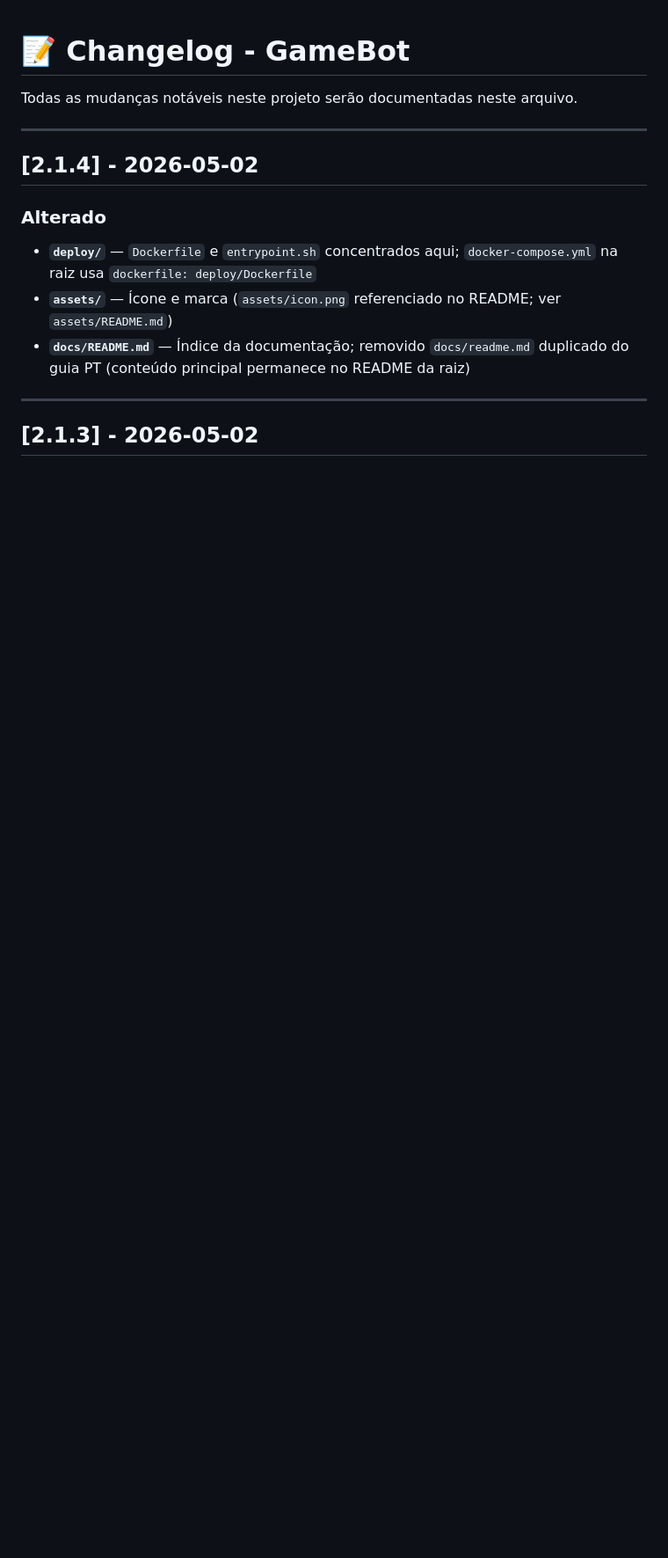
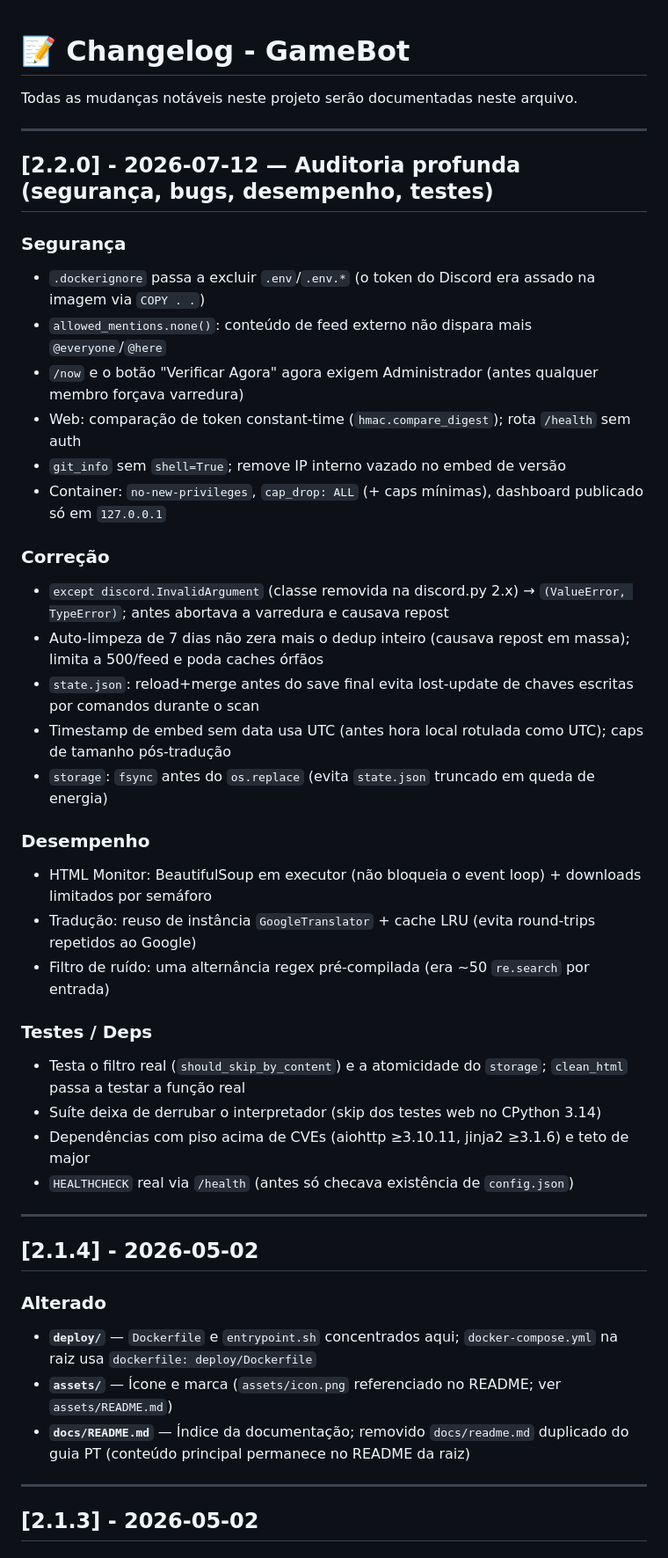
Before and after one commit to carmipa/projeto-bot-games, a Markdown page: docs/CHANGELOG.md, the part around the change. Shown at 88% size. GitHub-like rendering; blank space fills up the shorter version.

Commit message:
docs: reconcilia com a realidade + changelog da auditoria
- CHANGELOG: entrada 2.2.0 com seguranca/correcao/desempenho/testes
- COMMANDS_REFERENCE: /dashboard nao configura mais filtros por servidor (so idioma;
  filtro de ruido e global); remove passo 'Ver filtros' do troubleshooting
- DEPLOY: instala docker-compose-plugin (v2 'docker compose'); corrige link README.md;
  esclarece rotacao de logs (app 3x5MB + docker 3x10MB)

Co-Authored-By: Claude Opus 4.8 (1M context) <noreply@anthropic.com>

```diff
--- a/docs/CHANGELOG.md
+++ b/docs/CHANGELOG.md
@@ -1,6 +1,36 @@
 # 📝 Changelog - GameBot
 
 Todas as mudanças notáveis neste projeto serão documentadas neste arquivo.
+
+---
+
+## [2.2.0] - 2026-07-12 — Auditoria profunda (segurança, bugs, desempenho, testes)
+
+### Segurança
+- `.dockerignore` passa a excluir `.env`/`.env.*` (o token do Discord era assado na imagem via `COPY . .`)
+- `allowed_mentions.none()`: conteúdo de feed externo não dispara mais `@everyone`/`@here`
+- `/now` e o botão "Verificar Agora" agora exigem Administrador (antes qualquer membro forçava varredura)
+- Web: comparação de token constant-time (`hmac.compare_digest`); rota `/health` sem auth
+- `git_info` sem `shell=True`; remove IP interno vazado no embed de versão
+- Container: `no-new-privileges`, `cap_drop: ALL` (+ caps mínimas), dashboard publicado só em `127.0.0.1`
+
+### Correção
+- `except discord.InvalidArgument` (classe removida na discord.py 2.x) → `(ValueError, TypeError)`; antes abortava a varredura e causava repost
+- Auto-limpeza de 7 dias não zera mais o dedup inteiro (causava repost em massa); limita a 500/feed e poda caches órfãos
+- `state.json`: reload+merge antes do save final evita lost-update de chaves escritas por comandos durante o scan
+- Timestamp de embed sem data usa UTC (antes hora local rotulada como UTC); caps de tamanho pós-tradução
+- `storage`: `fsync` antes do `os.replace` (evita `state.json` truncado em queda de energia)
+
+### Desempenho
+- HTML Monitor: BeautifulSoup em executor (não bloqueia o event loop) + downloads limitados por semáforo
+- Tradução: reuso de instância `GoogleTranslator` + cache LRU (evita round-trips repetidos ao Google)
+- Filtro de ruído: uma alternância regex pré-compilada (era ~50 `re.search` por entrada)
+
+### Testes / Deps
+- Testa o filtro real (`should_skip_by_content`) e a atomicidade do `storage`; `clean_html` passa a testar a função real
+- Suíte deixa de derrubar o interpretador (skip dos testes web no CPython 3.14)
+- Dependências com piso acima de CVEs (aiohttp ≥3.10.11, jinja2 ≥3.1.6) e teto de major
+- `HEALTHCHECK` real via `/health` (antes só checava existência de `config.json`)
 
 ---
 
```
Also changed, not shown: docs/COMMANDS_REFERENCE.md (+2 -2 lines), docs/DEPLOY.md (+4 -4 lines).
